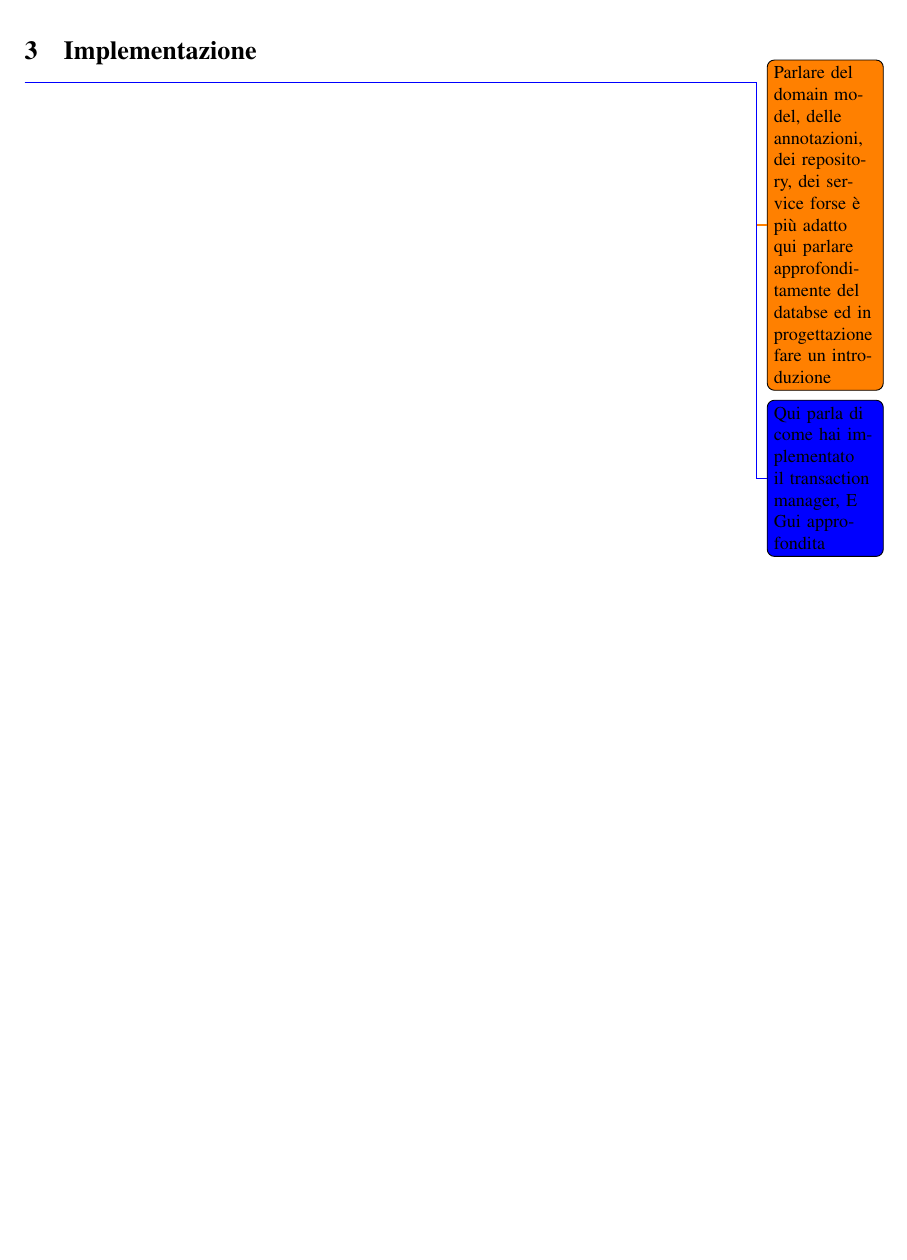
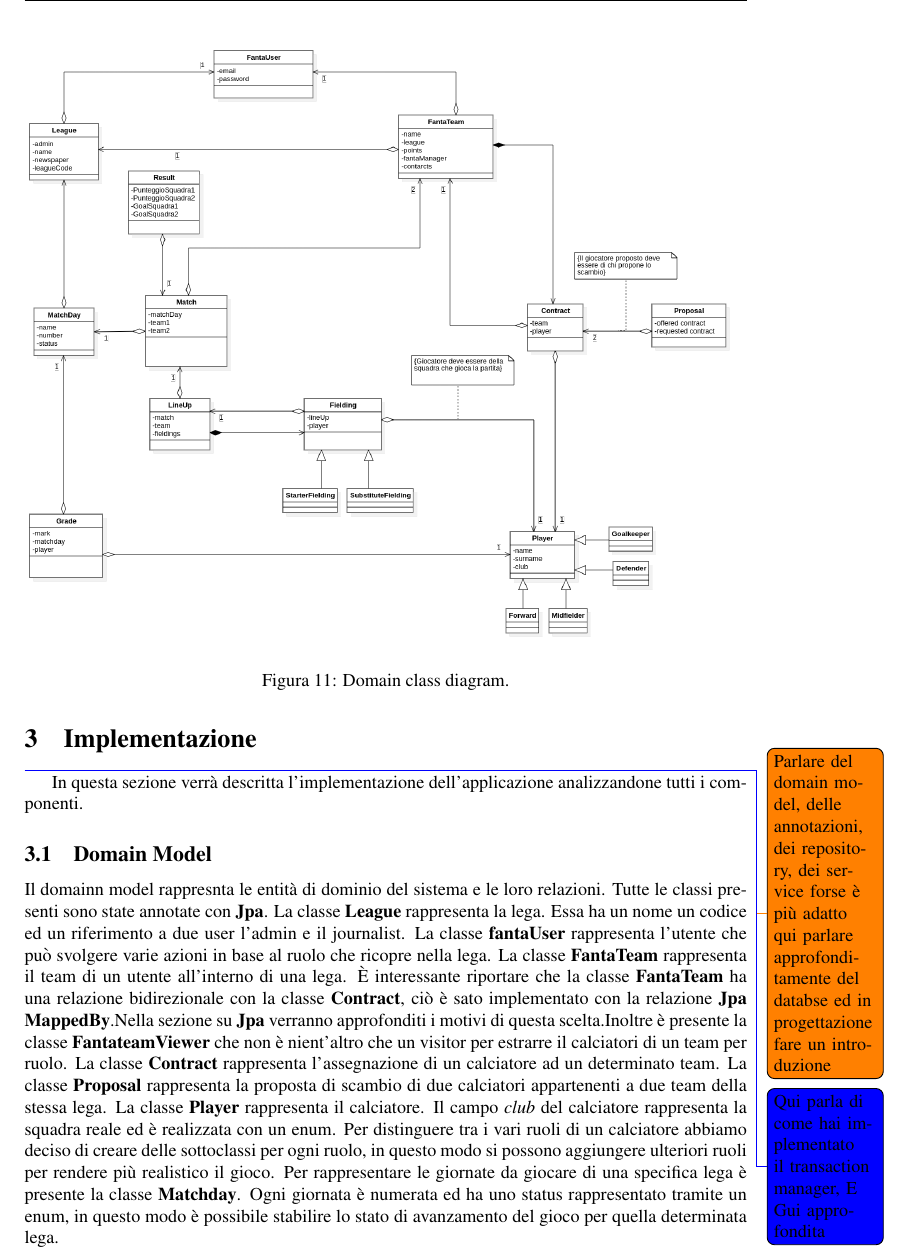
Before and after one commit to andbarbs/fantacalcio, a LaTeX document (Relazione/main.tex, which reads Relazione/Part/Implementazione.tex): part of page 17 of 31, cut at the place of the change, the shorter picture padded with empty space. Compiled offline with pdfLaTeX.

Commit message:
Iniziato a scivere la parte sul domain model

```diff
--- a/Relazione/Part/Implementazione.tex
+++ b/Relazione/Part/Implementazione.tex
@@ -1,3 +1,30 @@
 \section{Implementazione}
 \todo{Parlare del domain model, delle annotazioni, dei repository, dei service forse è più adatto qui parlare approfonditamente del databse ed in progettazione fare un introduzione}
 \todo[color=blue]{Qui parla di come hai implementato il transaction manager, E Gui approfondita}
+In questa sezione verrà descritta l'implementazione dell'applicazione analizzandone tutti
+i componenti.
+\subsection{Domain Model}
+\begin{figure}
+    \centering
+    \includegraphics[width=\textwidth]{Resources/graficiUML/ClassDiagram.png}
+    \caption{Domain class diagram.}
+    \label{fig:domain_class_diagram2}
+\end{figure}
+Il domainn model rappresnta le entità di dominio del sistema e le loro relazioni.
+Tutte le classi presenti sono state annotate con \textbf{Jpa}.
+La classe \textbf{League} rappresenta la lega. Essa ha un nome un codice ed un riferimento
+a due user l'admin e il journalist. La classe \textbf{fantaUser} rappresenta l'utente che può
+svolgere varie azioni in base al ruolo che ricopre nella lega. La classe \textbf{FantaTeam}
+rappresenta il team di un utente all'interno di una lega. È interessante riportare
+che la classe \textbf{FantaTeam} ha una relazione bidirezionale con la classe \textbf{Contract},
+ciò è sato implementato con la relazione \textbf{Jpa MappedBy}.Nella sezione su \textbf{Jpa}
+verranno approfonditi i motivi di questa scelta.Inoltre è presente la classe \textbf{FantateamViewer}
+che non è nient'altro che un visitor per estrarre il calciatori di un team per ruolo. La classe \textbf{Contract} rappresenta l'assegnazione di un
+calciatore ad un determinato team. La classe \textbf{Proposal} rappresenta la proposta di scambio
+di due calciatori appartenenti a due team della stessa lega. La classe \textbf{Player} rappresenta il calciatore. Il
+campo \textit{club} del calciatore rappresenta la squadra reale ed è realizzata con un enum.
+Per distinguere tra i vari ruoli di un calciatore abbiamo deciso di creare delle sottoclassi per ogni ruolo,
+in questo modo si possono aggiungere ulteriori ruoli per rendere più realistico il gioco.
+Per rappresentare le giornate da giocare di una specifica lega è presente la classe \textbf{Matchday}. Ogni giornata è numerata
+ed ha uno status rappresentato tramite un enum, in questo modo è possibile stabilire lo stato di avanzamento del gioco
+per quella determinata lega.
```
Also changed, not shown: Relazione/Part/Progettazione.tex (+5 -5 lines).
